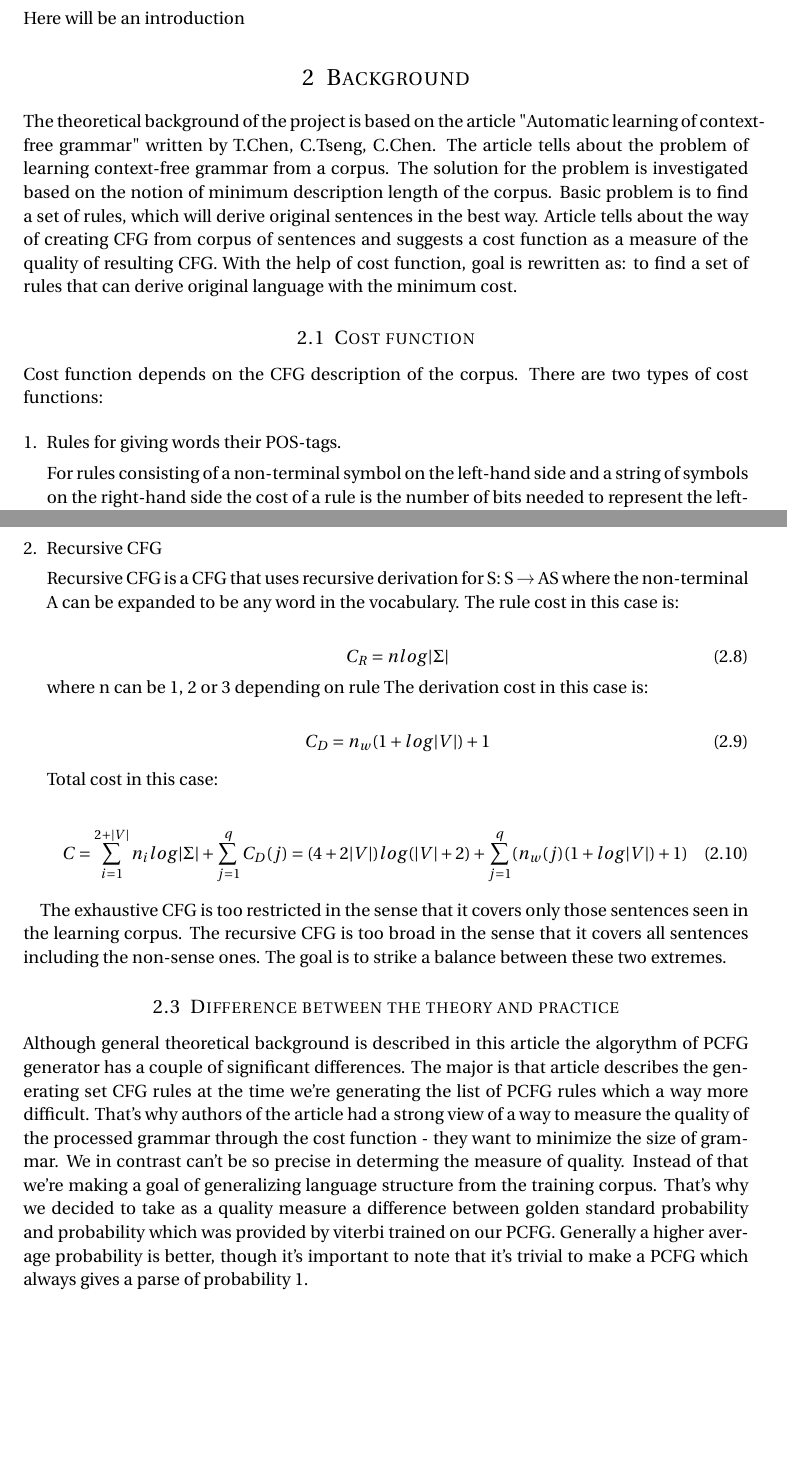
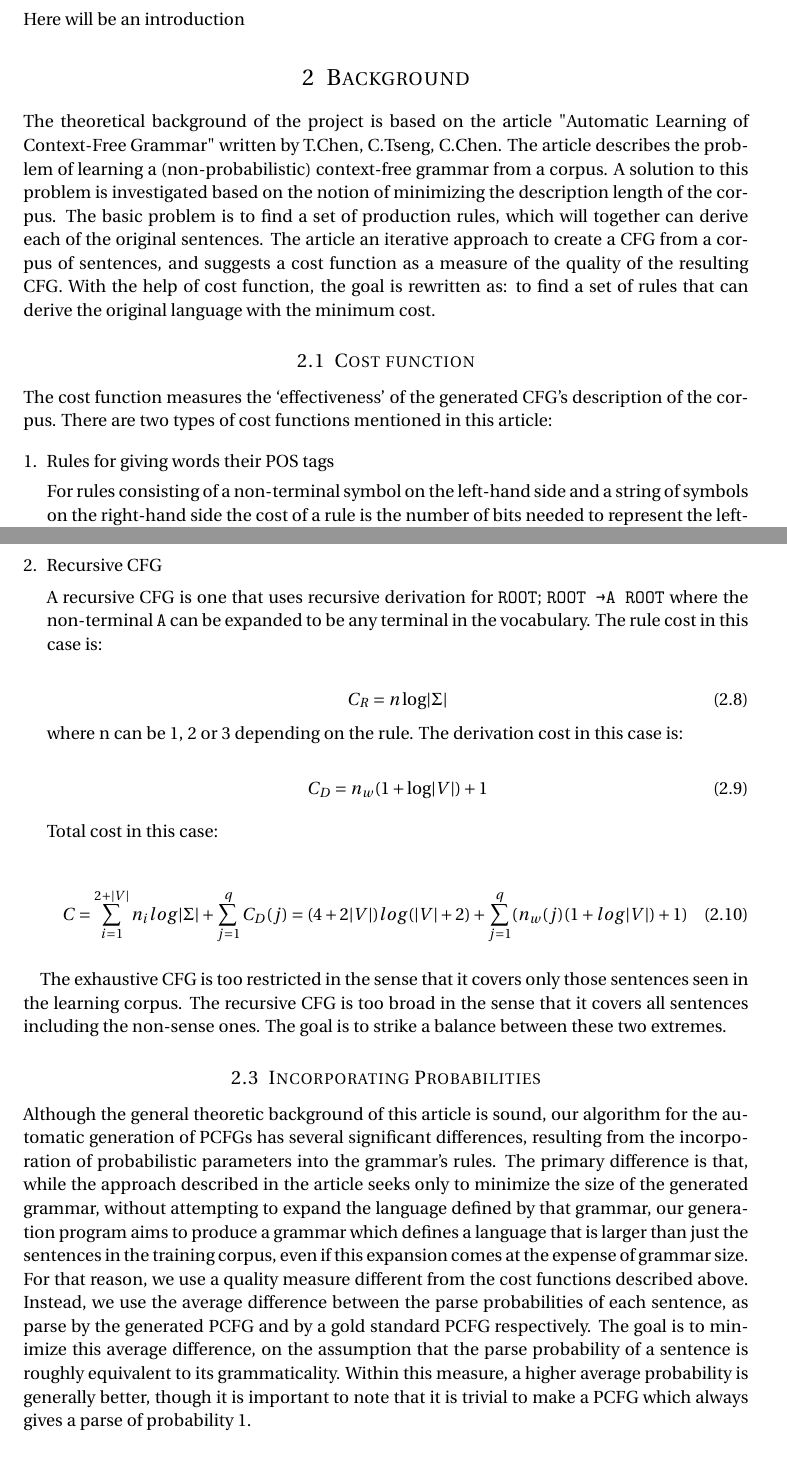
Before and after one commit to tlayton90/pcfg-generator, a LaTeX document (final_report.tex): two parts of pages 1 and 3 of 9, joined at a grey line, cut so that both start at the same text, the shorter picture padded with empty space. Compiled offline with pdfLaTeX.

Commit message:
revised background

```diff
--- a/final_report.tex
+++ b/final_report.tex
@@ -72,15 +72,15 @@ Here will be an introduction
 
 \section{Background}
 
-The theoretical background of the project is based on the article "Automatic learning of context-free grammar" written by T.Chen, C.Tseng, C.Chen. The article tells about the problem of learning context-free grammar from a corpus. The solution for the problem is investigated based on the notion of minimum description length of the corpus.
-Basic problem is to find a set of rules, which will derive original sentences in the best way. Article tells about the way of creating CFG from corpus of sentences and suggests a cost function as a measure of the quality of resulting CFG. With the help of cost function, goal is rewritten as: to find a set of rules that can derive original language with the minimum cost.
+The theoretical background of the project is based on the article "Automatic Learning of Context-Free Grammar" written by T.Chen, C.Tseng, C.Chen. The article describes the problem of learning a (non-probabilistic) context-free grammar from a corpus. A solution to this problem is investigated based on the notion of minimizing the description length of the corpus.
+The basic problem is to find a set of production rules, which will together can derive each of the original sentences. The article an iterative approach to create a CFG from a corpus of sentences, and suggests a cost function as a measure of the quality of the resulting CFG. With the help of cost function, the goal is rewritten as: to find a set of rules that can derive the original language with the minimum cost.
 
 \subsection{Cost function}
 
-Cost function depends on the CFG description of the corpus. There are two types of cost functions:
+The cost function measures the `effectiveness' of the generated CFG's description of the corpus. There are two types of cost functions mentioned in this article:
 
 \begin{enumerate}[1.]
-\item Rules for giving words their POS-tags.
+\item Rules for giving words their POS tags
 
 For rules consisting of a non-terminal symbol on the left-hand side and a string of symbols on the right-hand side the cost of a rule is the number of bits needed to represent the left-hand side and right-hand side. For example, if we have the rule:
 \begin{equation}\label{first}
@@ -127,17 +127,17 @@ C = \sum \limits_{i=1}^{\lvert R(S) \rvert} C_R(i) + \sum \limits_{j=1}^q C_D(j)
 
 \item Recursive CFG
 
-Recursive CFG is a CFG that uses recursive derivation for S: S → AS where the non-terminal A can be expanded to be any word in the vocabulary.
+A recursive CFG is one that uses recursive derivation for \texttt{ROOT}; \texttt{ROOT \textrightarrow A ROOT} where the non-terminal \texttt{A} can be expanded to be any terminal in the vocabulary.
 The rule cost in this case is:
 
 \begin{equation}\label{first}
-C_R = n log \lvert \Sigma \rvert
+C_R = n \log \lvert \Sigma \rvert
 \end{equation}
-where n can be 1, 2 or 3 depending on rule
+where n can be 1, 2 or 3 depending on the rule.
 The derivation cost in this case is:
 
 \begin{equation}\label{first}
-C_D = n_w(1 + log \lvert V \rvert) + 1
+C_D = n_w(1 + \log \lvert V \rvert) + 1
 \end{equation}
 
 Total cost in this case:
@@ -150,8 +150,9 @@ C = \sum \limits_{i=1}^{2+\lvert V \rvert}n_i log \lvert \Sigma \rvert + \sum \l
 
 The exhaustive CFG is too restricted in the sense that it covers only those sentences seen in the learning corpus. The recursive CFG is too broad in the sense that it covers all sentences including the non-sense ones. The goal is to strike a balance between these two extremes.
 
-\subsection{Difference between the theory and practice}
-Although general theoretical background is described in this article the algorythm of PCFG generator has a couple of significant differences. The major is that article describes the generating set CFG rules at the time we're generating the list of PCFG rules which a way more difficult. That's why authors of the article had a strong view of a way to measure the quality of the processed grammar through the cost function - they want to minimize the size of grammar. We in contrast can't be so precise in determing the measure of quality. Instead of that we're making a goal of generalizing language structure from the training corpus. That's why we decided to take as a quality measure a difference between golden standard probability and probability which was provided by viterbi trained on our PCFG. Generally a higher average probability is better, though it's important to note that it's trivial to make a PCFG which always gives a parse of probability 1.
+\subsection{Incorporating Probabilities}
+Although the general theoretic background of this article is sound, our algorithm for the automatic generation of PCFGs has several significant differences, resulting from the incorporation of probabilistic parameters into the grammar's rules. The primary difference is that, while the approach described in the article seeks only to minimize the size of the generated grammar, without attempting to expand the language defined by that grammar, our generation program aims to produce a grammar which defines a language that is larger than just the sentences in the training corpus, even if this expansion comes at the expense of grammar size. For that reason, we use a quality measure different from the cost functions described above. Instead, we use the average difference between the parse probabilities of each sentence, as parse by the generated PCFG and by a gold standard PCFG respectively. The goal is to minimize this average difference, on the assumption that the parse probability of a sentence is roughly equivalent to its grammaticality. Within this measure, a higher average probability is generally better, though it is important to note that it is trivial to make a PCFG which always gives a parse of probability 1.
+
 
 %----------------------------------------------------------------------------------------
 %	Part 3
```
Also changed, not shown: final_report.pdf, final_report.tex (22 more changed lines).
